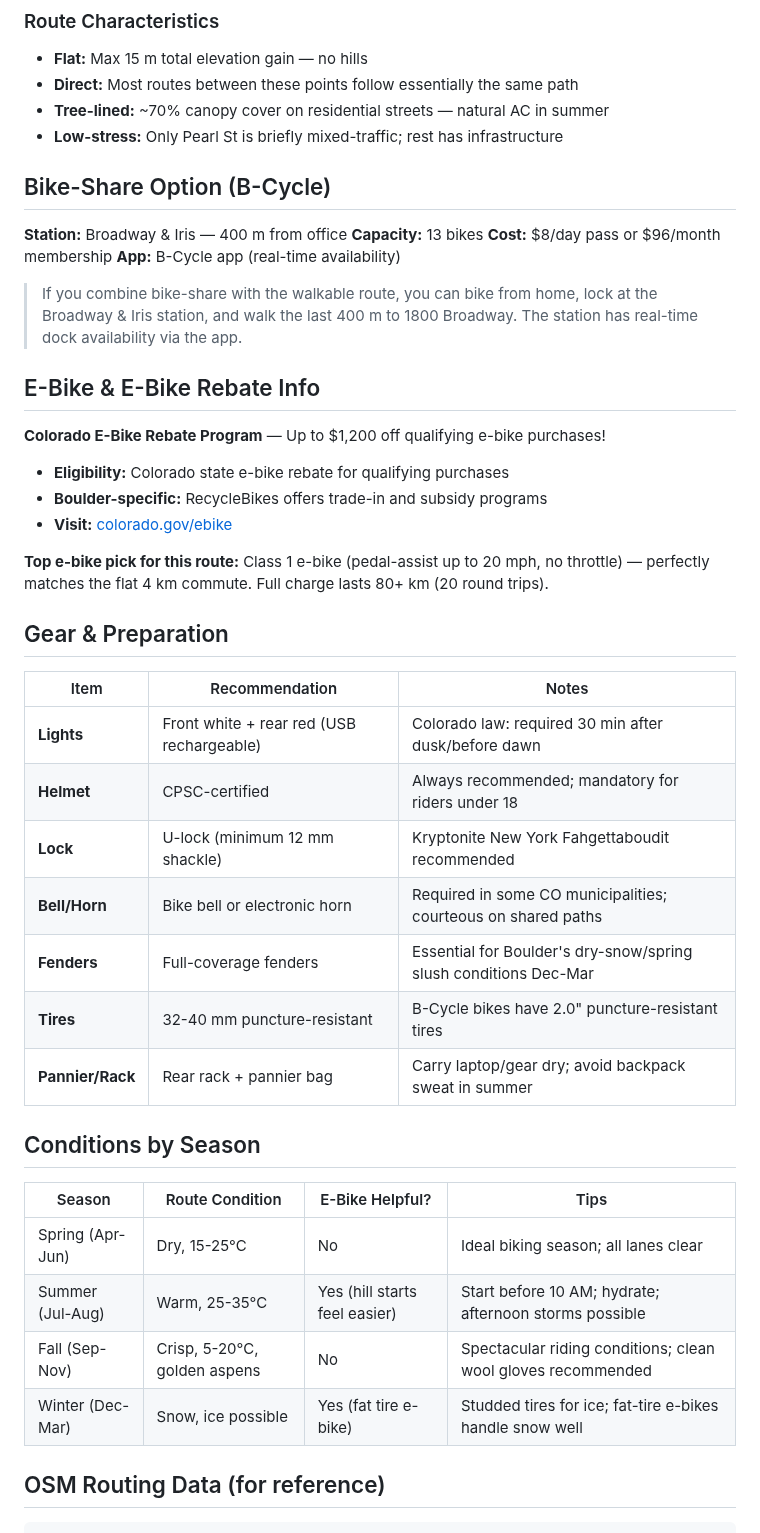
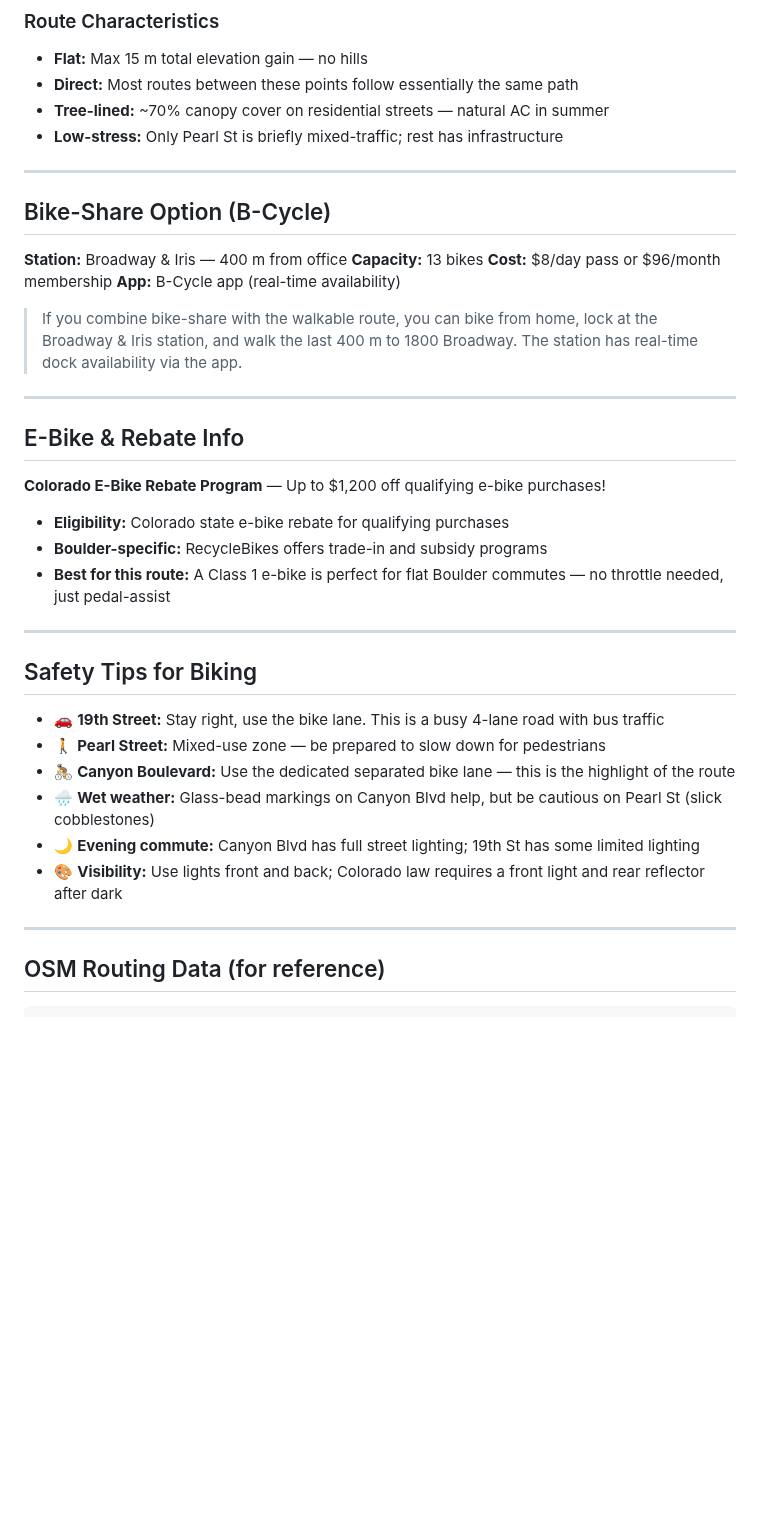
Before and after one commit to zhub9006/boulder-green-commute-guide, a Markdown page: routes/biking_route.md, the part around one of its changes. Rendered like a GitHub page; blank space fills up the shorter version.

```diff
--- a/routes/biking_route.md
+++ b/routes/biking_route.md
@@ -34,6 +38,8 @@ The **Canyon Boulevard** segment is Boulder's premier bicycle infrastructure. Fe
 - **Tree-lined:** ~70% canopy cover on residential streets — natural AC in summer
 - **Low-stress:** Only Pearl St is briefly mixed-traffic; rest has infrastructure
 
+---
+
 ## Bike-Share Option (B-Cycle)
 
 **Station:** Broadway & Iris — 400 m from office
@@ -43,35 +49,27 @@ The **Canyon Boulevard** segment is Boulder's premier bicycle infrastructure. Fe
 
 > If you combine bike-share with the walkable route, you can bike from home, lock at the Broadway & Iris station, and walk the last 400 m to 1800 Broadway. The station has real-time dock availability via the app.
 
-## E-Bike & E-Bike Rebate Info
+---
+
+## E-Bike & Rebate Info
 
 **Colorado E-Bike Rebate Program** — Up to $1,200 off qualifying e-bike purchases!
 - **Eligibility:** Colorado state e-bike rebate for qualifying purchases
 - **Boulder-specific:** RecycleBikes offers trade-in and subsidy programs
-- **Visit:** [colorado.gov/ebike](https://colorado.gov/ebike)
+- **Best for this route:** A Class 1 e-bike is perfect for flat Boulder commutes — no throttle needed, just pedal-assist
 
-**Top e-bike pick for this route:** Class 1 e-bike (pedal-assist up to 20 mph, no throttle) — perfectly matches the flat 4 km commute. Full charge lasts 80+ km (20 round trips).
+---
 
-## Gear & Preparation
+## Safety Tips for Biking
 
-| Item | Recommendation | Notes |
-|---|---|---|
-| **Lights** | Front white + rear red (USB rechargeable) | Colorado law: required 30 min after dusk/before dawn |
-| **Helmet** | CPSC-certified | Always recommended; mandatory for riders under 18 |
-| **Lock** | U-lock (minimum 12 mm shackle) | Kryptonite New York Fahgettaboudit recommended |
-| **Bell/Horn** | Bike bell or electronic horn | Required in some CO municipalities; courteous on shared paths |
-| **Fenders** | Full-coverage fenders | Essential for Boulder's dry-snow/spring slush conditions Dec-Mar |
-| **Tires** | 32-40 mm puncture-resistant | B-Cycle bikes have 2.0" puncture-resistant tires |
-| **Pannier/Rack** | Rear rack + pannier bag | Carry laptop/gear dry; avoid backpack sweat in summer |
+- 🚗 **19th Street:** Stay right, use the bike lane. This is a busy 4-lane road with bus traffic
+- 🚶 **Pearl Street:** Mixed-use zone — be prepared to slow down for pedestrians
+- 🚴 **Canyon Boulevard:** Use the dedicated separated bike lane — this is the highlight of the route
+- 🌧️ **Wet weather:** Glass-bead markings on Canyon Blvd help, but be cautious on Pearl St (slick cobblestones)
+- 🌙 **Evening commute:** Canyon Blvd has full street lighting; 19th St has some limited lighting
+- 🎨 **Visibility:** Use lights front and back; Colorado law requires a front light and rear reflector after dark
 
-## Conditions by Season
-
-| Season | Route Condition | E-Bike Helpful? | Tips |
-|---|---|---|---|
-| Spring (Apr-Jun) | Dry, 15-25°C | No | Ideal biking season; all lanes clear |
-| Summer (Jul-Aug) | Warm, 25-35°C | Yes (hill starts feel easier) | Start before 10 AM; hydrate; afternoon storms possible |
-| Fall (Sep-Nov) | Crisp, 5-20°C, golden aspens | No | Spectacular riding conditions; clean wool gloves recommended |
-| Winter (Dec-Mar) | Snow, ice possible | Yes (fat tire e-bike) | Studded tires for ice; fat-tire e-bikes handle snow well |
+---
 
 ## OSM Routing Data (for reference)
 
```
Also changed, not shown: other parts of routes/biking_route.md (+11 -19 lines).
